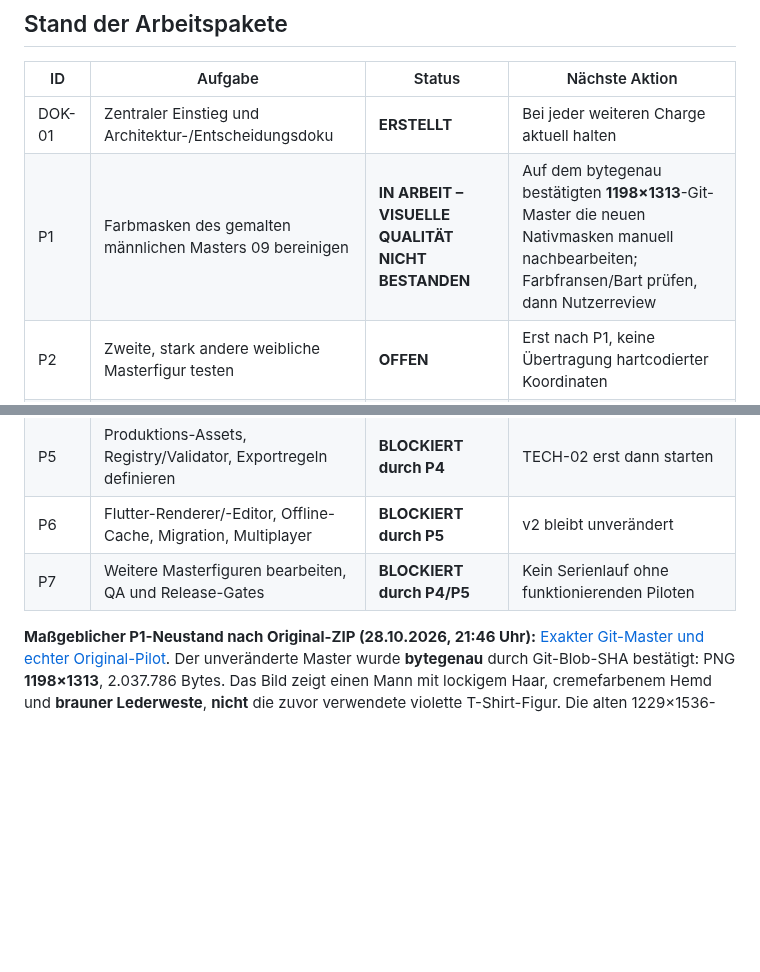
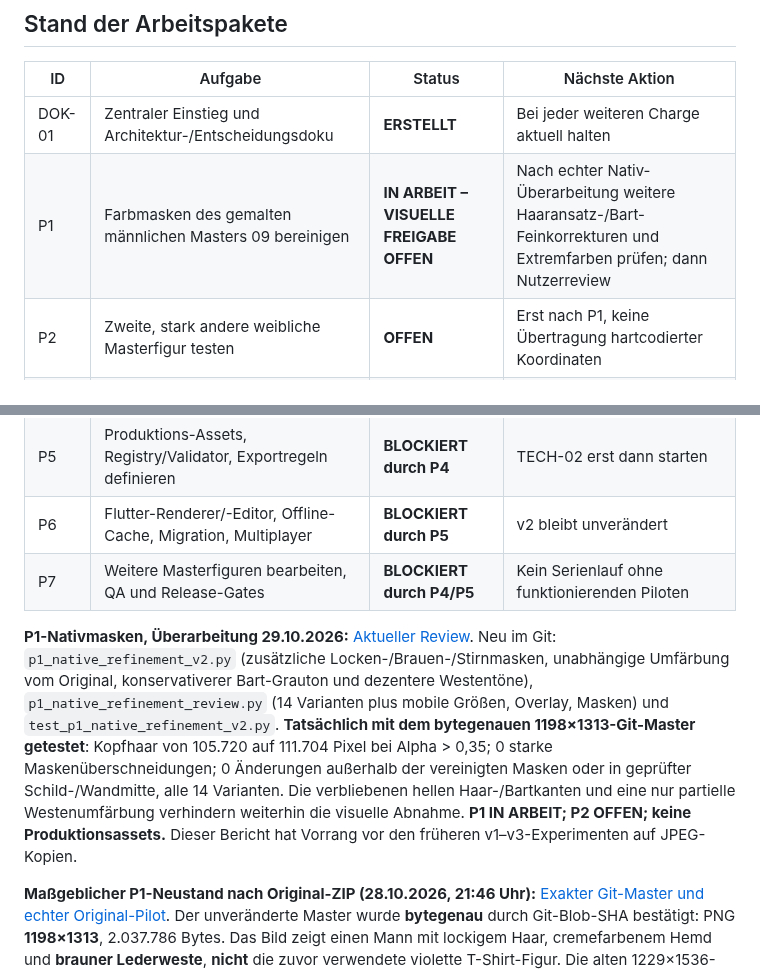
Before and after one commit to philip20794/Trinktribunal, a Markdown page: docs/avatars/NEXT_STEPS.md, 2 parts joined by grey strips. Rendered like a GitHub page; blank space fills up the shorter version.

Commit message:
docs(avatars): reflect latest exact-Git-master P1 native refinement

```diff
--- a/docs/avatars/NEXT_STEPS.md
+++ b/docs/avatars/NEXT_STEPS.md
@@ -10,13 +10,15 @@
 | ID | Aufgabe | Status | Nächste Aktion |
 | --- | --- | --- | --- |
 | DOK-01 | Zentraler Einstieg und Architektur-/Entscheidungsdoku | **ERSTELLT** | Bei jeder weiteren Charge aktuell halten |
-| P1 | Farbmasken des gemalten männlichen Masters 09 bereinigen | **IN ARBEIT – VISUELLE QUALITÄT NICHT BESTANDEN** | Auf dem bytegenau bestätigten **1198×1313**-Git-Master die neuen Nativmasken manuell nachbearbeiten; Farbfransen/Bart prüfen, dann Nutzerreview |
+| P1 | Farbmasken des gemalten männlichen Masters 09 bereinigen | **IN ARBEIT – VISUELLE FREIGABE OFFEN** | Nach echter Nativ-Überarbeitung weitere Haaransatz-/Bart-Feinkorrekturen und Extremfarben prüfen; dann Nutzerreview |
 | P2 | Zweite, stark andere weibliche Masterfigur testen | **OFFEN** | Erst nach P1, keine Übertragung hartcodierter Koordinaten |
 | P3 | Eingebrannte Wand/Schild versus gemeinsame SVGs lösen | **OFFEN** | Alternativen visuell/technisch vergleichen |
 | P4 | Methode/Format/Paletten abschließend entscheiden | **BLOCKIERT durch P1–P3** | Vorher kein verbindliches Manifest |
 | P5 | Produktions-Assets, Registry/Validator, Exportregeln definieren | **BLOCKIERT durch P4** | TECH-02 erst dann starten |
 | P6 | Flutter-Renderer/-Editor, Offline-Cache, Migration, Multiplayer | **BLOCKIERT durch P5** | v2 bleibt unverändert |
 | P7 | Weitere Masterfiguren bearbeiten, QA und Release-Gates | **BLOCKIERT durch P4/P5** | Kein Serienlauf ohne funktionierenden Piloten |
+
+**P1-Nativmasken, Überarbeitung 29.10.2026:** [Aktueller Review](reviews/p1-native-exact-refinement-2026-10-29.md). Neu im Git: `p1_native_refinement_v2.py` (zusätzliche Locken-/Brauen-/Stirnmasken, unabhängige Umfärbung vom Original, konservativerer Bart-Grauton und dezentere Westentöne), `p1_native_refinement_review.py` (14 Varianten plus mobile Größen, Overlay, Masken) und `test_p1_native_refinement_v2.py`. **Tatsächlich mit dem bytegenauen 1198×1313-Git-Master getestet**: Kopfhaar von 105.720 auf 111.704 Pixel bei Alpha > 0,35; 0 starke Maskenüberschneidungen; 0 Änderungen außerhalb der vereinigten Masken oder in geprüfter Schild-/Wandmitte, alle 14 Varianten. Die verbliebenen hellen Haar-/Bartkanten und eine nur partielle Westenumfärbung verhindern weiterhin die visuelle Abnahme. **P1 IN ARBEIT; P2 OFFEN; keine Produktionsassets.** Dieser Bericht hat Vorrang vor den früheren v1–v3-Experimenten auf JPEG-Kopien.
 
 **Maßgeblicher P1-Neustand nach Original-ZIP (28.10.2026, 21:46 Uhr):** [Exakter Git-Master und echter Original-Pilot](reviews/p1-male09-exact-git-master-2026-10-28.md). Der unveränderte Master wurde **bytegenau** durch Git-Blob-SHA bestätigt: PNG **1198×1313**, 2.037.786 Bytes. Das Bild zeigt einen Mann mit lockigem Haar, cremefarbenem Hemd und **brauner Lederweste**, **nicht** die zuvor verwendete violette T-Shirt-Figur. Die alten 1229×1536-P1-v1–v3-Skripte und deren Reviewmetriken sind **nicht auf das echte Git-Original übertragbar**. Neu: [p1_native_git_master.py](../../artwork/avatars/v3/prototypes/male_09_color_masks/p1_native_git_master.py), eigener Originalformat-Pilot mit fünf Farbmasken für Haut, Haupthaar, Brauen, Bart und begrenzte Lederwestenfelder. Auf der originalen PNG wurden 14 Ansichten gerendert; 4 tatsächliche Quellbildtests bestanden; Maskenüberlappungen >0,35: 0; geprüfte Schild-/Wandflächen und Pixel außerhalb der Masken unverändert. **Visuelle Prüfung NICHT bestanden:** braune/helle Fransen in Haar, Bart und bei dunkler Haut. Auch die gesamte Kleidung ist noch nicht zuverlässig färbbar. **P1 bleibt IN ARBEIT**, P2 und Runtime unverändert. Dieser neue Abschnitt hat Vorrang vor allen untenstehenden historischen P1-Notizen.
 
```
